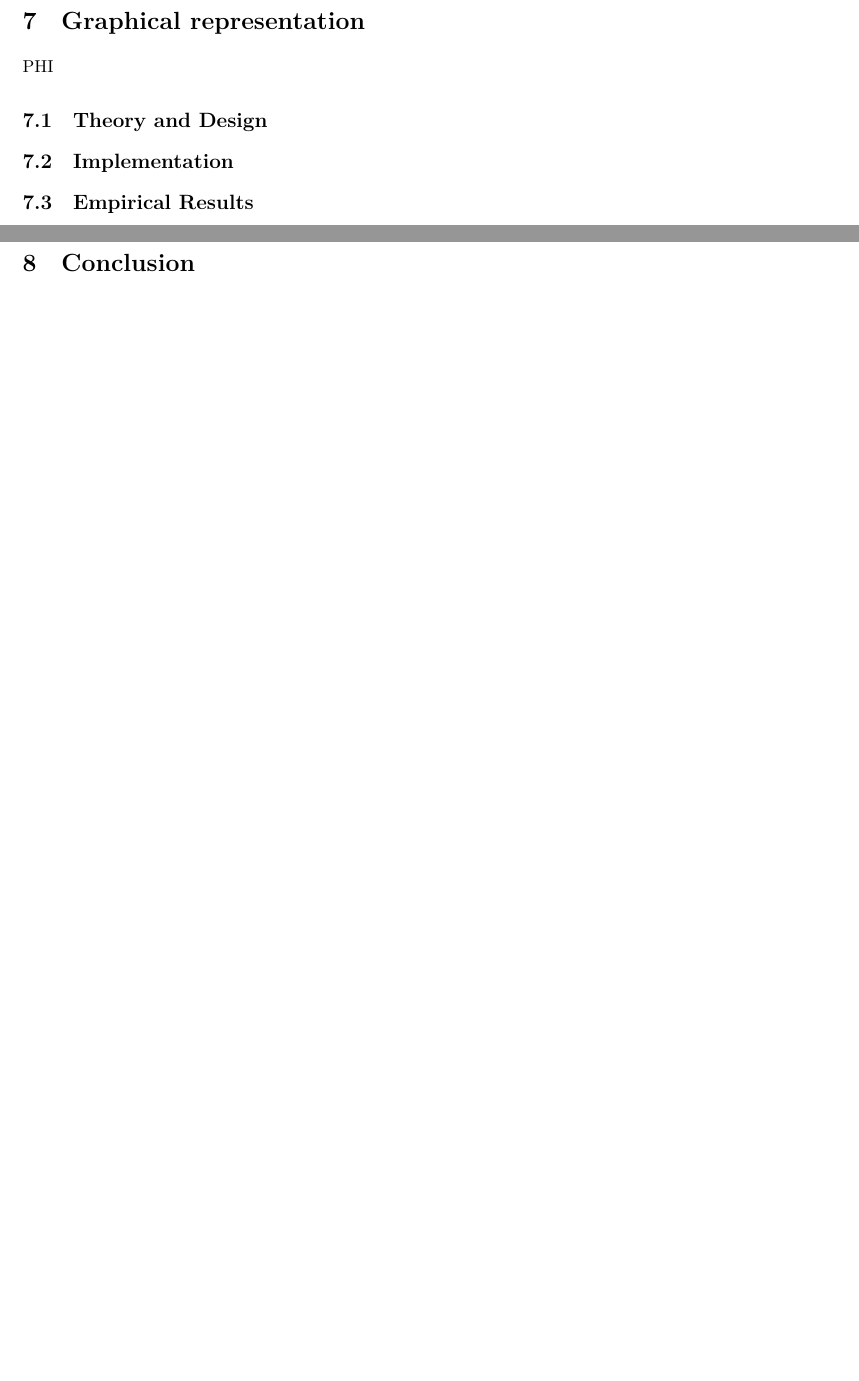
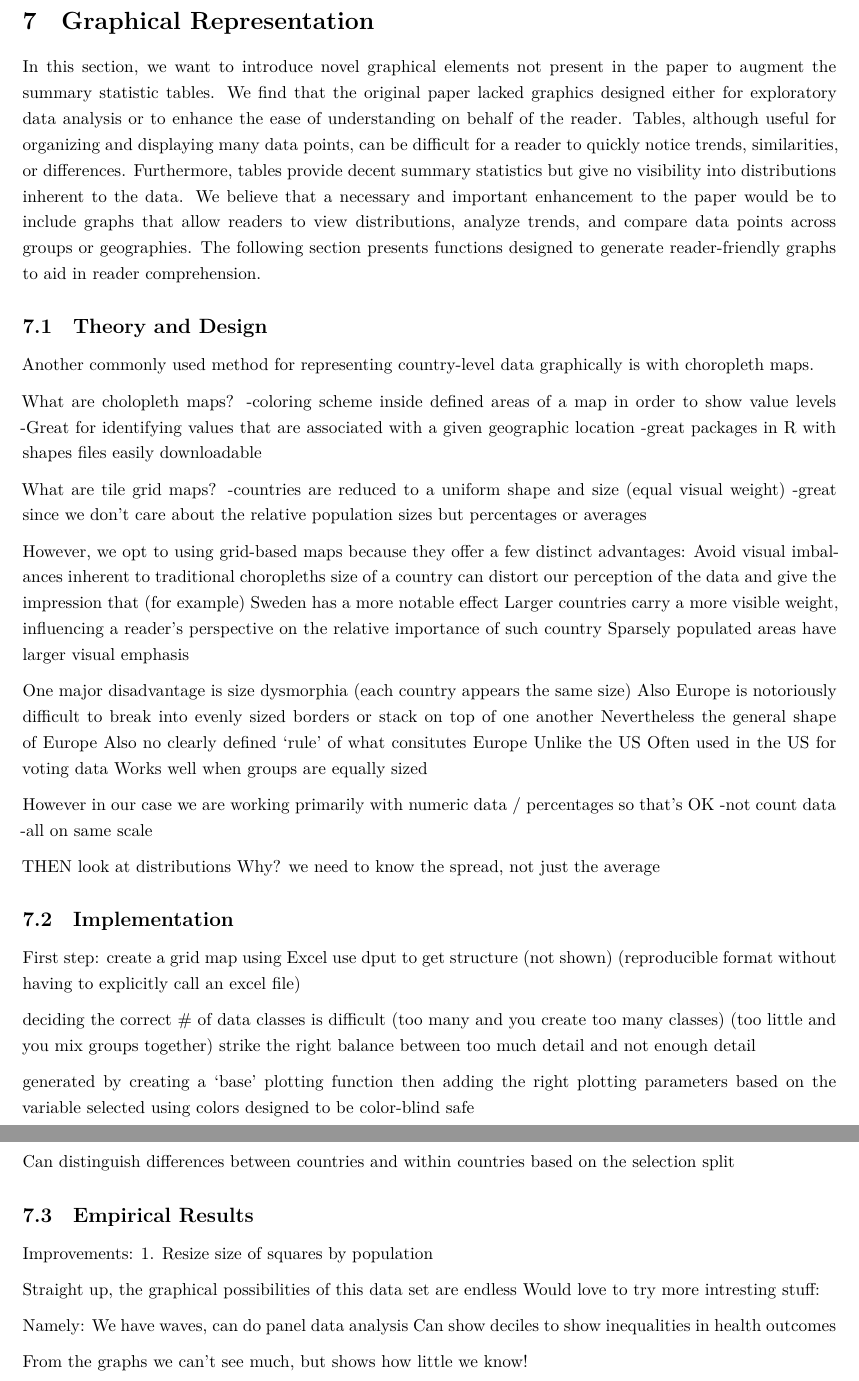
Before and after one commit to phinguyen44/SPL_Project, an R Markdown document (Report/Template.Rmd): two parts of pages 11 and 12 of 14 before the commit and two parts of pages 11 and 12 of 15 after it, joined at a grey line, cut so that both start at the same text, the shorter picture padded with empty space. Rendered offline with R 4.5, knitr and Pandoc, then LaTeX, with nearby package versions; a font, style sheet, LaTeX package, included part or bibliography that could not be used is replaced or left out.

Commit message:
WIP. need to figure out how to source R files

```diff
--- a/Report/Template.Rmd
+++ b/Report/Template.Rmd
@@ -181,12 +187,73 @@ CLAUDIA
 
 \newpage
 
-\section{Graphical representation}
-PHI
+\section{Graphical Representation}
+
+In this section, we want to introduce novel graphical elements not present in the paper to augment the summary statistic tables. We find that the original paper lacked graphics designed either for exploratory data analysis or to enhance the ease of understanding on behalf of the reader. Tables, although useful for organizing and displaying many data points, can be difficult for a reader to quickly notice trends, similarities, or differences. Furthermore, tables provide decent summary statistics but give no visibility into distributions inherent to the data. We believe that a necessary and important enhancement to the paper would be to include graphs that allow readers to view distributions, analyze trends, and compare data points across groups or geographies. The following section presents functions designed to generate reader-friendly graphs to aid in reader comprehension.
+
 \subsection{Theory and Design}
+
+
+Another commonly used method for representing country-level data graphically is with choropleth maps.
+
+What are cholopleth maps?
+-coloring scheme inside defined areas of a map in order to show value levels
+-Great for identifying values that are associated with a given geographic location
+-great packages in R with shapes files easily downloadable
+
+
+What are tile grid maps?
+-countries are reduced to a uniform shape and size (equal visual weight)
+-great since we don't care about the relative population sizes but percentages or averages
+
+However, we opt to using grid-based maps because they offer a few distinct advantages:
+Avoid visual imbalances inherent to traditional choropleths
+size of a country can distort our perception of the data and give the impression that (for example) Sweden has a more notable effect
+Larger countries carry a more visible weight, influencing a reader's perspective on the relative importance of such country
+Sparsely populated areas have larger visual emphasis
+
+One major disadvantage is size dysmorphia (each country appears the same size)
+Also Europe is notoriously difficult to break into evenly sized borders or stack on top of one another
+Nevertheless the general shape of Europe
+Also no clearly defined 'rule' of what consitutes Europe
+Unlike the US
+Often used in the US for voting data
+Works well when groups are equally sized
+
+However in our case we are working primarily with numeric data / percentages so that's OK
+-not count data
+-all on same scale
+
+
+THEN look at distributions
+Why? we need to know the spread, not just the average
+
 \subsection{Implementation}
+
+First step: create a grid map using Excel
+use dput to get structure (not shown) (reproducible format without having to explicitly call an excel file)
+
+deciding the correct # of data classes is difficult (too many and you create too many classes) (too little and you mix groups together)
+strike the right balance between too much detail and not enough detail
+
+generated by creating a 'base' plotting function then adding the right plotting parameters based on the variable selected
+using colors designed to be color-blind safe
+
+Can distinguish differences between countries and within countries based on the selection split
+
 \subsection{Empirical Results}
 
+Improvements:
+1. Resize size of squares by population
+
+Straight up, the graphical possibilities of this data set are endless
+Would love to try more intresting stuff:
+
+Namely:
+We have waves, can do panel data analysis
+Can show deciles to show inequalities in health outcomes
+
+From the graphs we can't see much, but shows how little we know!
 
 \newpage
 
```
Also changed, not shown: Scripts/ReadAndClean.R (+5 -7 lines), Report/Template.Rmd (42 more changed lines).
